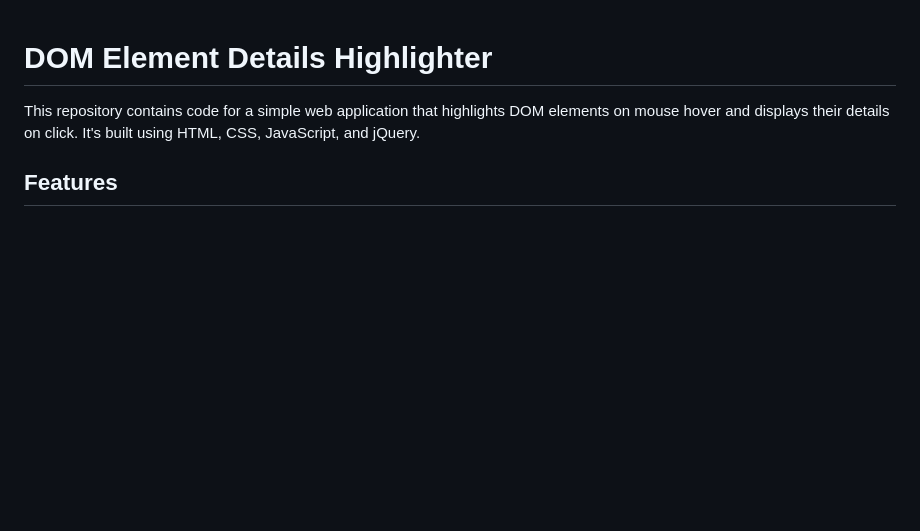
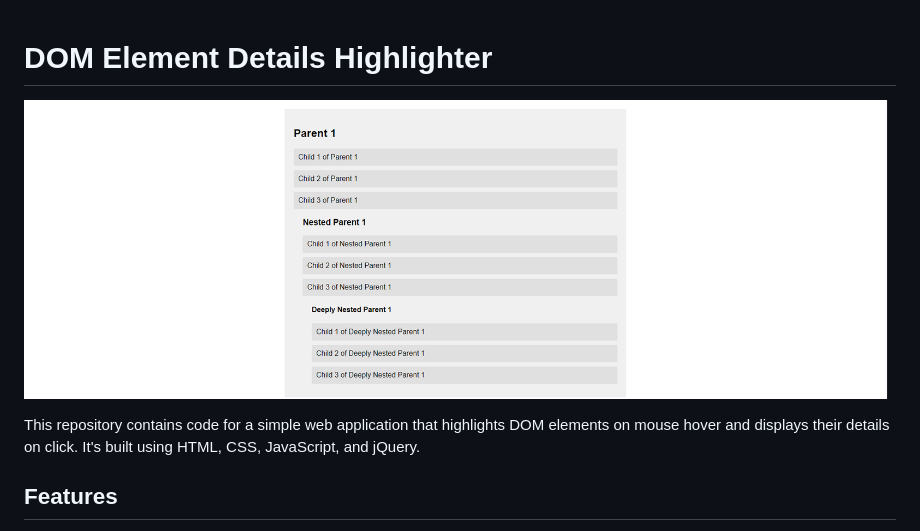
Before and after one commit to mehadi/DOM-Element-Details-Highlighter, a Markdown page: readme.md, the part around the change. Rendered like a GitHub page; pictures changed too: Screenshot.png (added); blank space fills up the shorter version.

```diff
--- a/readme.md
+++ b/readme.md
@@ -1,4 +1,6 @@
 # DOM Element Details Highlighter
+
+![DOM Element Details Highlighter](Screenshot.png)
 
 This repository contains code for a simple web application that highlights DOM elements on mouse hover and displays their details on click. It's built using HTML, CSS, JavaScript, and jQuery.
 
```
Also changed, not shown: 1 other file.
